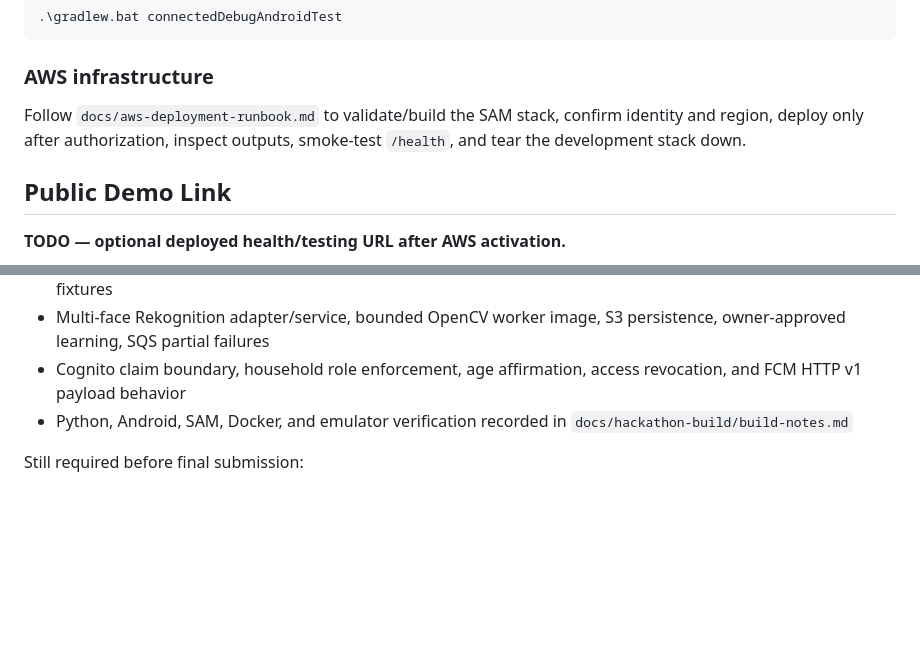
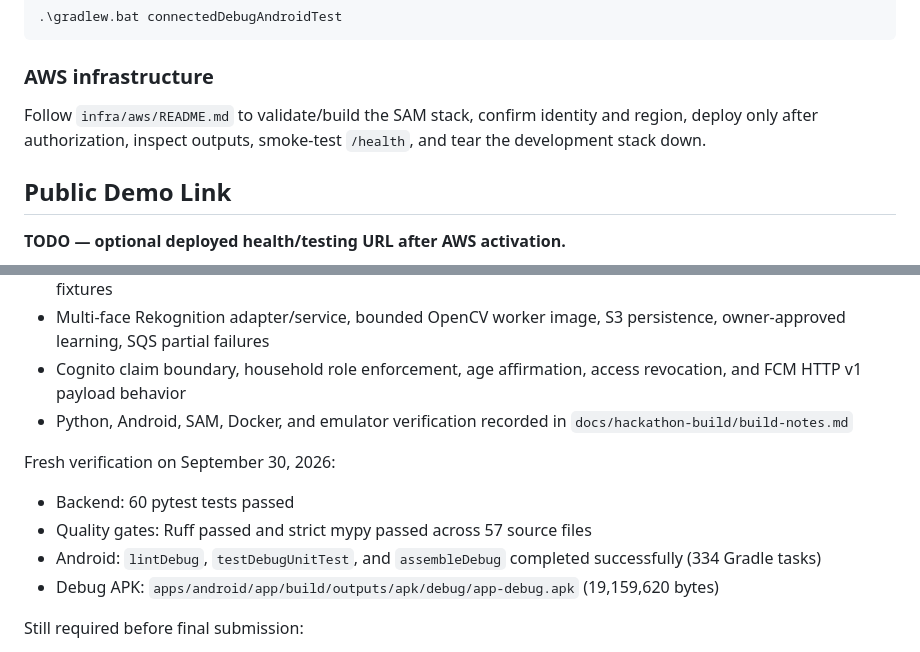
Before and after one commit to Destr0yering/knock-knock, a Markdown page: devpost-submission.md, 2 parts joined by grey strips. GitHub-like rendering; blank space fills up the shorter version.

Commit message:
docs: record fresh submission verification

```diff
--- a/devpost-submission.md
+++ b/devpost-submission.md
@@ -166,7 +166,7 @@ For the full instrumented gate, start a Google APIs emulator and run:
 
 ### AWS infrastructure
 
-Follow `docs/aws-deployment-runbook.md` to validate/build the SAM stack, confirm identity and region, deploy only after authorization, inspect outputs, smoke-test `/health`, and tear the development stack down.
+Follow `infra/aws/README.md` to validate/build the SAM stack, confirm identity and region, deploy only after authorization, inspect outputs, smoke-test `/health`, and tear the development stack down.
 
 ## Public Demo Link
 
@@ -237,6 +237,13 @@ Implemented and verified locally:
 - Cognito claim boundary, household role enforcement, age affirmation, access revocation, and FCM HTTP v1 payload behavior
 - Python, Android, SAM, Docker, and emulator verification recorded in `docs/hackathon-build/build-notes.md`
 
+Fresh verification on September 30, 2026:
+
+- Backend: 60 pytest tests passed
+- Quality gates: Ruff passed and strict mypy passed across 57 source files
+- Android: `lintDebug`, `testDebugUnitTest`, and `assembleDebug` completed successfully (334 Gradle tasks)
+- Debug APK: `apps/android/app/build/outputs/apk/debug/app-debug.apk` (19,159,620 bytes)
+
 Still required before final submission:
 
 - AWS account activation and live deployment/evidence
```
